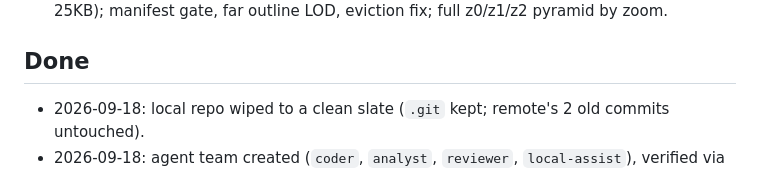
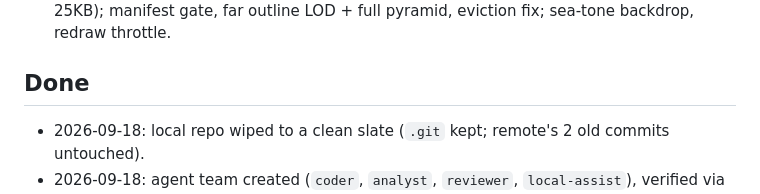
Before and after one commit to woispy/canvas-of-historia, a Markdown page: docs/STATUS.md, the part around one of its changes. Rendered like a GitHub page.

```diff
--- a/docs/STATUS.md
+++ b/docs/STATUS.md
@@ -46,5 +46,5 @@ Layers+perf (2026-09-19, green 65/65 → 68/68): ADR-010/011 — isolated layer,
 batched strokes, rAF, pan-blit, lazy JSON (entry 25KB); manifest gate, far
-outline LOD, eviction fix; full z0/z1/z2 pyramid by zoom.
+outline LOD + full pyramid, eviction fix; sea-tone backdrop, redraw throttle.
 
 ## Done
 
```
Also changed, not shown: other parts of docs/STATUS.md (+1 -1 lines).
